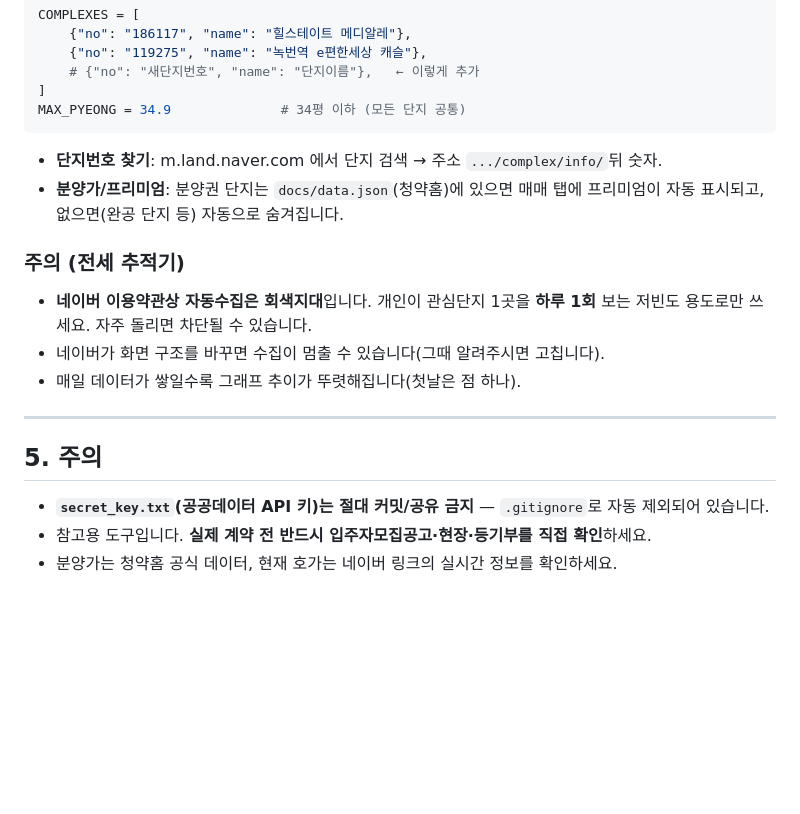
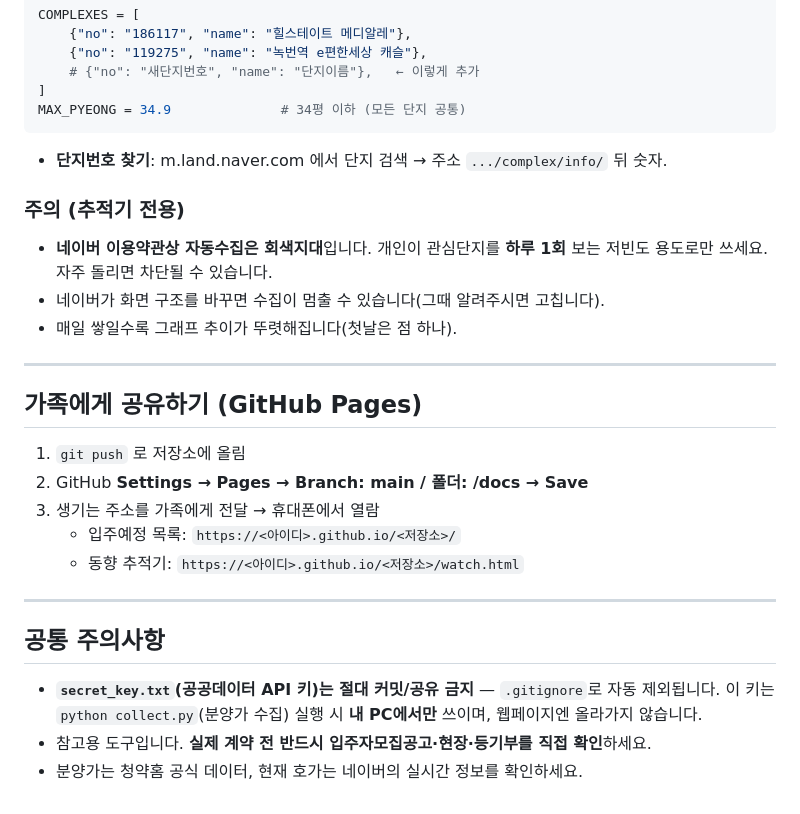
Before and after one commit to jk0601/estate, a Markdown page: 사용법.md, the part around one of its changes. Drawn GitHub-style; blank space fills up the shorter version.

````diff
--- a/사용법.md
+++ b/사용법.md
@@ -155,20 +135,29 @@ COMPLEXES = [
 ]
 MAX_PYEONG = 34.9              # 34평 이하 (모든 단지 공통)
 ```
-- **단지번호 찾기**: m.land.naver.com 에서 단지 검색 → 주소 `.../complex/info/`뒤 숫자.
-- **분양가/프리미엄**: 분양권 단지는 `docs/data.json`(청약홈)에 있으면 매매 탭에
-  프리미엄이 자동 표시되고, 없으면(완공 단지 등) 자동으로 숨겨집니다.
+- **단지번호 찾기**: m.land.naver.com 에서 단지 검색 → 주소 `.../complex/info/` 뒤 숫자.
 
-### 주의 (전세 추적기)
-- **네이버 이용약관상 자동수집은 회색지대**입니다. 개인이 관심단지 1곳을
-  **하루 1회** 보는 저빈도 용도로만 쓰세요. 자주 돌리면 차단될 수 있습니다.
+### 주의 (추적기 전용)
+- **네이버 이용약관상 자동수집은 회색지대**입니다. 개인이 관심단지를 **하루 1회** 보는
+  저빈도 용도로만 쓰세요. 자주 돌리면 차단될 수 있습니다.
 - 네이버가 화면 구조를 바꾸면 수집이 멈출 수 있습니다(그때 알려주시면 고칩니다).
-- 매일 데이터가 쌓일수록 그래프 추이가 뚜렷해집니다(첫날은 점 하나).
+- 매일 쌓일수록 그래프 추이가 뚜렷해집니다(첫날은 점 하나).
 
 ---
 
-## 5. 주의
+## 가족에게 공유하기 (GitHub Pages)
 
-- **`secret_key.txt`(공공데이터 API 키)는 절대 커밋/공유 금지** — `.gitignore`로 자동 제외되어 있습니다.
+1. `git push` 로 저장소에 올림
+2. GitHub **Settings → Pages → Branch: main / 폴더: /docs → Save**
+3. 생기는 주소를 가족에게 전달 → 휴대폰에서 열람
+   - 입주예정 목록: `https://<아이디>.github.io/<저장소>/`
+   - 동향 추적기: `https://<아이디>.github.io/<저장소>/watch.html`
+
+---
+
+## 공통 주의사항
+
+- **`secret_key.txt`(공공데이터 API 키)는 절대 커밋/공유 금지** — `.gitignore`로 자동 제외됩니다.
+  이 키는 `python collect.py`(분양가 수집) 실행 시 **내 PC에서만** 쓰이며, 웹페이지엔 올라가지 않습니다.
 - 참고용 도구입니다. **실제 계약 전 반드시 입주자모집공고·현장·등기부를 직접 확인**하세요.
-- 분양가는 청약홈 공식 데이터, 현재 호가는 네이버 링크의 실시간 정보를 확인하세요.
+- 분양가는 청약홈 공식 데이터, 현재 호가는 네이버의 실시간 정보를 확인하세요.
````
Also changed, not shown: other parts of 사용법.md (+58 -78 lines).
